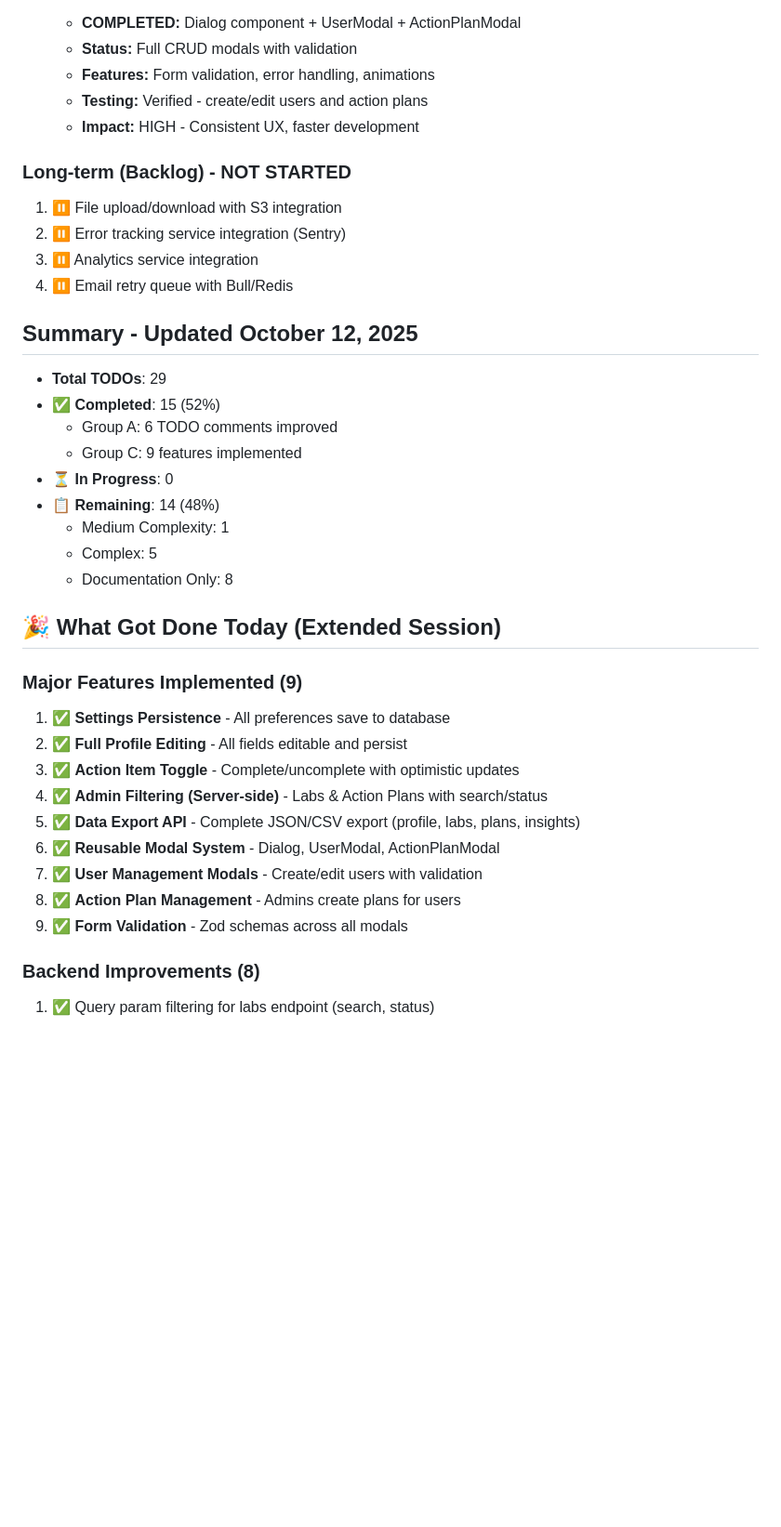
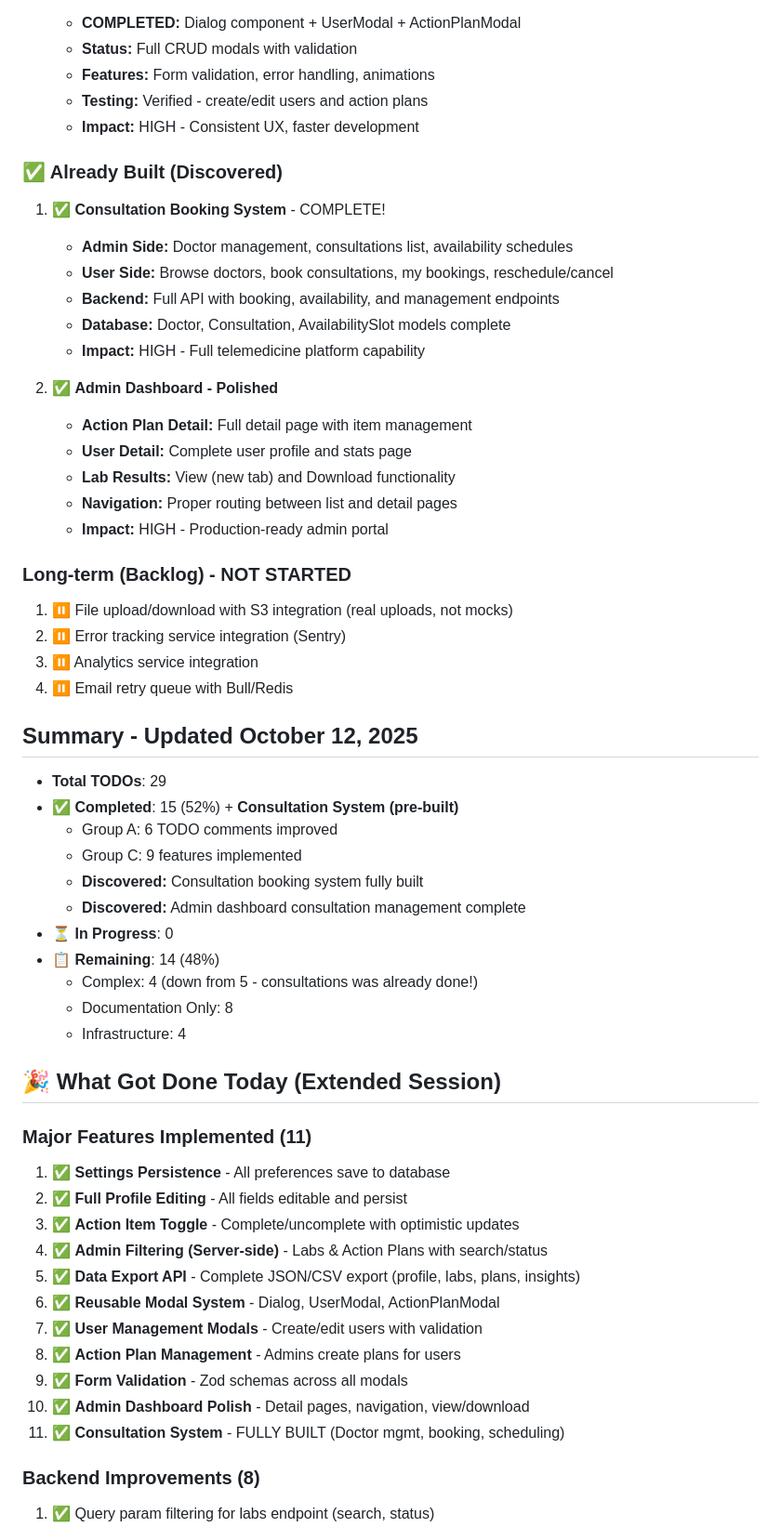
Before and after one commit to konda-karadla/doula, a Markdown page: docs-archive/TODO_PRIORITIZATION.md, the part around the change. Shown at 93% size. Rendered like a GitHub page; blank space fills up the shorter version.

```diff
--- a/docs-archive/TODO_PRIORITIZATION.md
+++ b/docs-archive/TODO_PRIORITIZATION.md
@@ -98,26 +98,43 @@
    - **Testing:** Verified - create/edit users and action plans
    - **Impact:** HIGH - Consistent UX, faster development
 
+### ✅ Already Built (Discovered)
+1. ✅ **Consultation Booking System** - COMPLETE!
+   - **Admin Side:** Doctor management, consultations list, availability schedules
+   - **User Side:** Browse doctors, book consultations, my bookings, reschedule/cancel
+   - **Backend:** Full API with booking, availability, and management endpoints
+   - **Database:** Doctor, Consultation, AvailabilitySlot models complete
+   - **Impact:** HIGH - Full telemedicine platform capability
+
+2. ✅ **Admin Dashboard - Polished**
+   - **Action Plan Detail:** Full detail page with item management
+   - **User Detail:** Complete user profile and stats page
+   - **Lab Results:** View (new tab) and Download functionality
+   - **Navigation:** Proper routing between list and detail pages
+   - **Impact:** HIGH - Production-ready admin portal
+
 ### Long-term (Backlog) - NOT STARTED
-1. ⏸️ File upload/download with S3 integration
+1. ⏸️ File upload/download with S3 integration (real uploads, not mocks)
 2. ⏸️ Error tracking service integration (Sentry)
 3. ⏸️ Analytics service integration
 4. ⏸️ Email retry queue with Bull/Redis
 
 ## Summary - Updated October 12, 2025
 - **Total TODOs**: 29
-- **✅ Completed**: 15 (52%)
+- **✅ Completed**: 15 (52%) + **Consultation System (pre-built)**
   - Group A: 6 TODO comments improved
   - Group C: 9 features implemented
+  - **Discovered:** Consultation booking system fully built
+  - **Discovered:** Admin dashboard consultation management complete
 - **⏳ In Progress**: 0
 - **📋 Remaining**: 14 (48%)
-  - Medium Complexity: 1
-  - Complex: 5
+  - Complex: 4 (down from 5 - consultations was already done!)
   - Documentation Only: 8
+  - Infrastructure: 4
 
 ## 🎉 What Got Done Today (Extended Session)
 
-### Major Features Implemented (9)
+### Major Features Implemented (11)
 1. ✅ **Settings Persistence** - All preferences save to database
 2. ✅ **Full Profile Editing** - All fields editable and persist
 3. ✅ **Action Item Toggle** - Complete/uncomplete with optimistic updates
@@ -127,6 +144,8 @@
 7. ✅ **User Management Modals** - Create/edit users with validation
 8. ✅ **Action Plan Management** - Admins create plans for users
 9. ✅ **Form Validation** - Zod schemas across all modals
+10. ✅ **Admin Dashboard Polish** - Detail pages, navigation, view/download
+11. ✅ **Consultation System** - FULLY BUILT (Doctor mgmt, booking, scheduling)
 
 ### Backend Improvements (8)
 1. ✅ Query param filtering for labs endpoint (search, status)
```
Also changed, not shown: CONSULTATION_SYSTEM_FEATURES.md (added, +150 -0 lines).
